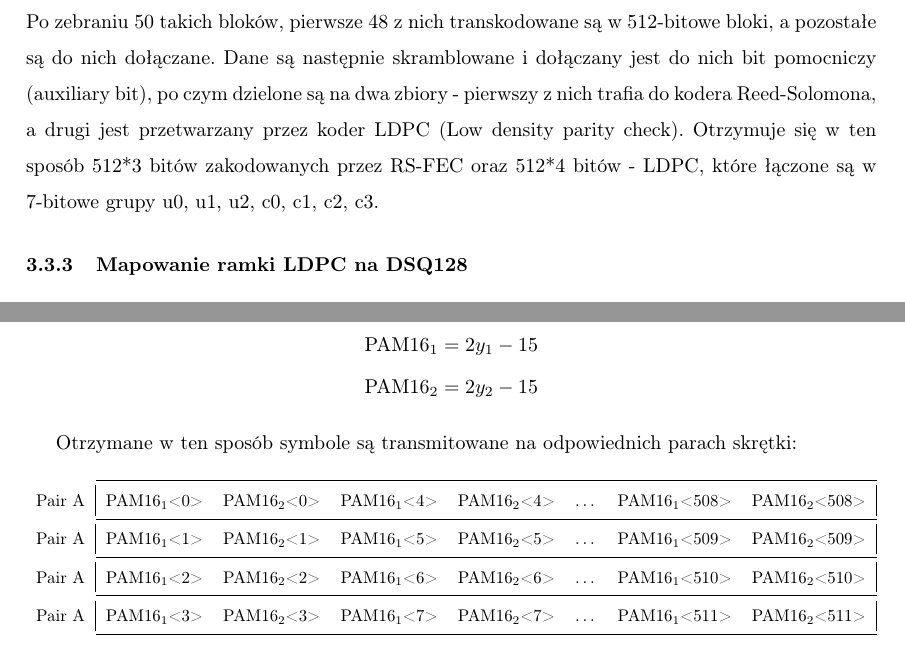
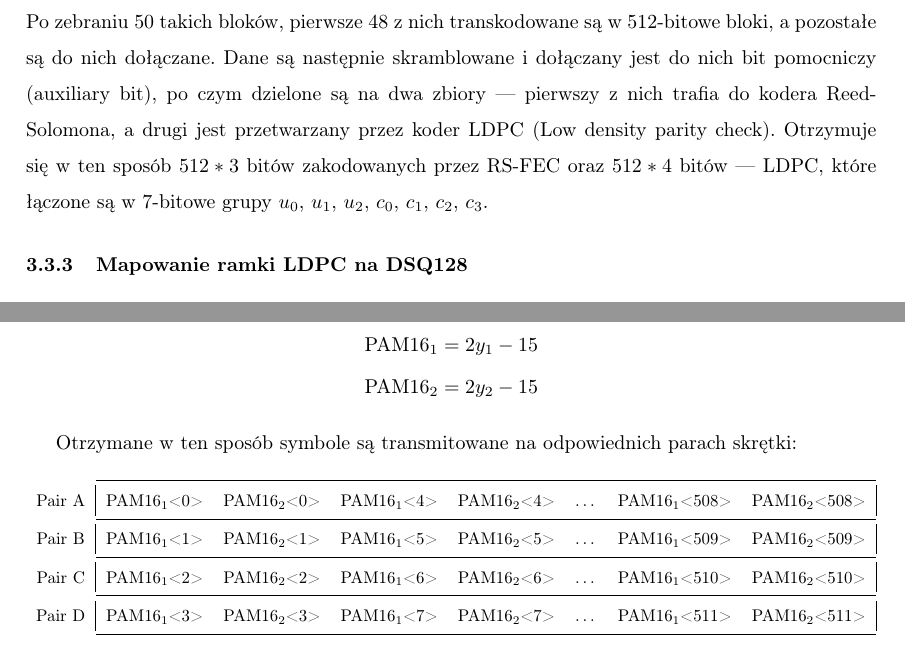
Before and after one commit to iwanicki92/Ethernet-physical-layer-simulator, a LaTeX thesis (docs/Praca.tex, which reads docs/40GBASE-T.tex): two parts of pages 8 and 9 of 10, joined at a grey line, cut so that both start at the same text. Compiled offline with pdfLaTeX.

Commit message:
docs: small fixes for formatting and mistakes

```diff
--- a/docs/40GBASE-T.tex
+++ b/docs/40GBASE-T.tex
@@ -19,7 +19,7 @@ W ciągu każdej sekundy przesyłanych jest 3200 milionów symboli co przekłada
 
 PCS pobiera dane od warstwy MAC przez interfejs XLGMII. Jest to tzw. Media-Independent Interface, który powstał po to aby warstwy MAC oraz PHY były niezależne od siebie - pozwala pracę kontrolera MAC z warstwą PHY, bez względu na to jakie medium jest w użyciu.
 
-Dane trafiają z XLGMII do PCS przez wektor TXD<63:0> i gromadzone są w 64-bitowe bloki. Po zebraniu 50 takich bloków, pierwsze 48 z nich transkodowane są w 512-bitowe bloki, a pozostałe są do nich dołączane. Dane są następnie skramblowane i dołączany jest do nich bit pomocniczy (auxiliary bit), po czym dzielone są na dwa zbiory - pierwszy z nich trafia do kodera Reed-Solomona, a drugi jest przetwarzany przez koder LDPC (Low density parity check). Otrzymuje się w ten sposób 512*3 bitów zakodowanych przez RS-FEC oraz 512*4 bitów - LDPC, które łączone są w 7-bitowe grupy u0, u1, u2, c0, c1, c2, c3.
+Dane trafiają z XLGMII do PCS przez wektor TXD<63:0> i gromadzone są w 64-bitowe bloki. Po zebraniu 50 takich bloków, pierwsze 48 z nich transkodowane są w 512-bitowe bloki, a pozostałe są do nich dołączane. Dane są następnie skramblowane i dołączany jest do nich bit pomocniczy (auxiliary bit), po czym dzielone są na dwa zbiory --- pierwszy z nich trafia do kodera Reed-Solomona, a drugi jest przetwarzany przez koder LDPC (Low density parity check). Otrzymuje się w ten sposób $512*3$ bitów zakodowanych przez RS-FEC oraz $512*4$ bitów --- LDPC, które łączone są w 7-bitowe grupy  $u_0$, $u_1$, $u_2$, $c_0$, $c_1$, $c_2$, $c_3$.
 
 
 \subsubsection{Mapowanie ramki LDPC na DSQ128}
@@ -60,15 +60,15 @@ Otrzymane w ten sposób symbole są transmitowane na odpowiednich parach skrętk
 \begin{table}[h]
     \centering
     \resizebox{\textwidth}{!}{%
-    \begin{tabular}{ c | c c c c c c c |}
+    \begin{tabular}{c | c c c c c c c |}
         \cmidrule{2-8}
         Pair A & PAM16$_1$<0> & PAM16$_2$<0> & PAM16$_1$<4> & PAM16$_2$<4> & \ldots & PAM16$_1$<508> & PAM16$_2$<508> \\
         \cmidrule{2-8}
-        Pair A & PAM16$_1$<1> & PAM16$_2$<1> & PAM16$_1$<5> & PAM16$_2$<5> & \ldots & PAM16$_1$<509> & PAM16$_2$<509> \\
+        Pair B & PAM16$_1$<1> & PAM16$_2$<1> & PAM16$_1$<5> & PAM16$_2$<5> & \ldots & PAM16$_1$<509> & PAM16$_2$<509> \\
         \cmidrule{2-8}
-        Pair A & PAM16$_1$<2> & PAM16$_2$<2> & PAM16$_1$<6> & PAM16$_2$<6> & \ldots & PAM16$_1$<510> & PAM16$_2$<510> \\
+        Pair C & PAM16$_1$<2> & PAM16$_2$<2> & PAM16$_1$<6> & PAM16$_2$<6> & \ldots & PAM16$_1$<510> & PAM16$_2$<510> \\
         \cmidrule{2-8}
-        Pair A & PAM16$_1$<3> & PAM16$_2$<3> & PAM16$_1$<7> & PAM16$_2$<7> & \ldots & PAM16$_1$<511> & PAM16$_2$<511> \\
+        Pair D & PAM16$_1$<3> & PAM16$_2$<3> & PAM16$_1$<7> & PAM16$_2$<7> & \ldots & PAM16$_1$<511> & PAM16$_2$<511> \\
         \cmidrule{2-8}
     \end{tabular}}
 \end{table}
```
Also changed, not shown: docs/ReedSolomon.tex (+1 -1 lines), docs/out/Praca.pdf, docs/40GBASE-T.tex (2 more changed lines).
